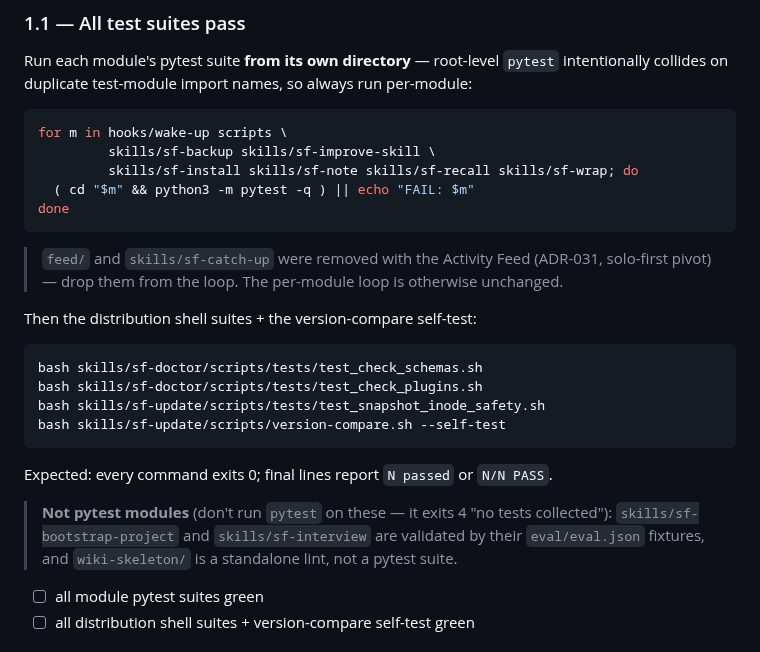
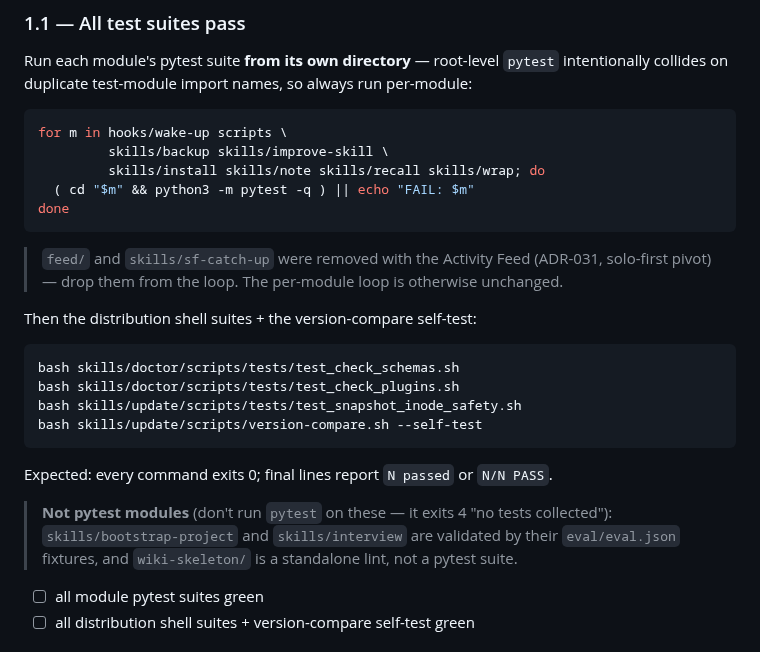
Before and after one commit to hazarsozer/ren-os, a Markdown page: docs/SHIP_CHECKLIST.md, the part around the change. Rendered like a GitHub page.

Commit message:
docs(ns): update stale skill paths in SHIP_CHECKLIST runbook

````diff
--- a/docs/SHIP_CHECKLIST.md
+++ b/docs/SHIP_CHECKLIST.md
@@ -22,8 +22,8 @@ collides on duplicate test-module import names, so always run per-module:
 
 ```bash
 for m in hooks/wake-up scripts \
-         skills/sf-backup skills/sf-improve-skill \
-         skills/sf-install skills/sf-note skills/sf-recall skills/sf-wrap; do
+         skills/backup skills/improve-skill \
+         skills/install skills/note skills/recall skills/wrap; do
   ( cd "$m" && python3 -m pytest -q ) || echo "FAIL: $m"
 done
 ```
@@ -34,16 +34,16 @@ done
 Then the distribution shell suites + the version-compare self-test:
 
 ```bash
-bash skills/sf-doctor/scripts/tests/test_check_schemas.sh
-bash skills/sf-doctor/scripts/tests/test_check_plugins.sh
-bash skills/sf-update/scripts/tests/test_snapshot_inode_safety.sh
-bash skills/sf-update/scripts/version-compare.sh --self-test
+bash skills/doctor/scripts/tests/test_check_schemas.sh
+bash skills/doctor/scripts/tests/test_check_plugins.sh
+bash skills/update/scripts/tests/test_snapshot_inode_safety.sh
+bash skills/update/scripts/version-compare.sh --self-test
 ```
 
 Expected: every command exits 0; final lines report `N passed` or `N/N PASS`.
 
 > **Not pytest modules** (don't run `pytest` on these — it exits 4 "no tests collected"):
-> `skills/sf-bootstrap-project` and `skills/sf-interview` are validated by their
+> `skills/bootstrap-project` and `skills/interview` are validated by their
 > `eval/eval.json` fixtures, and `wiki-skeleton/` is a standalone lint, not a pytest suite.
 
 - ☐ all module pytest suites green
````
